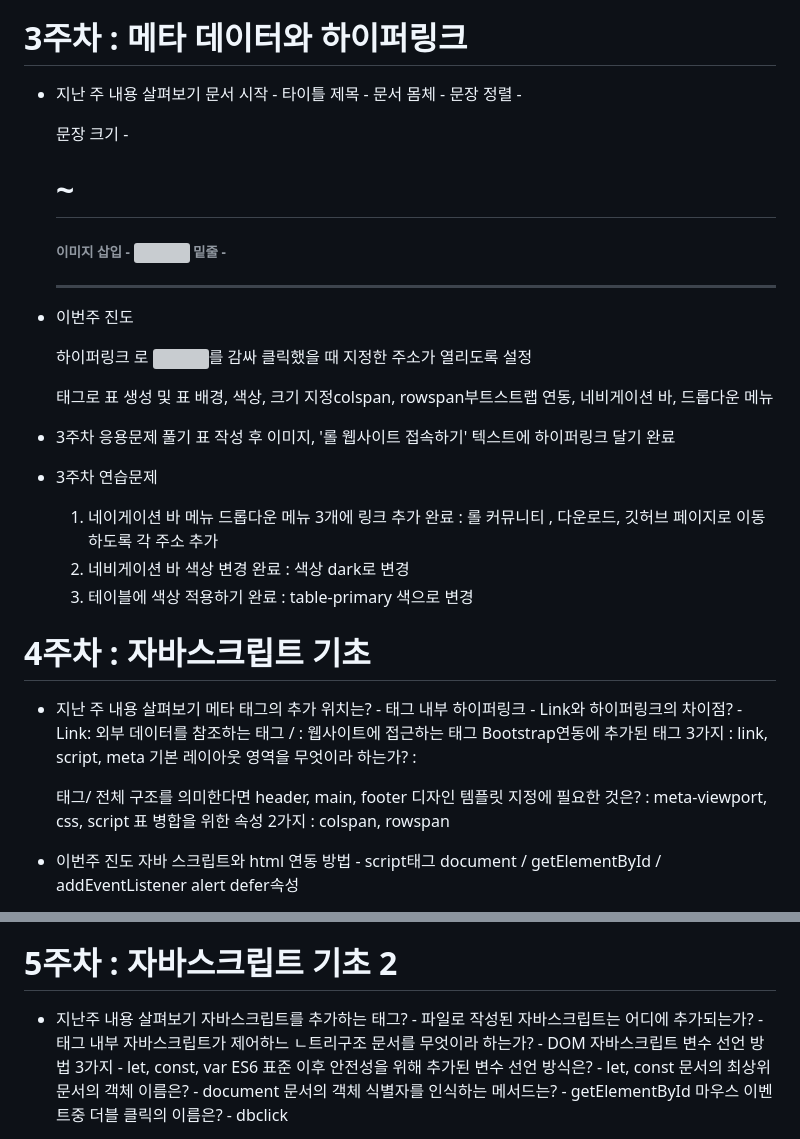
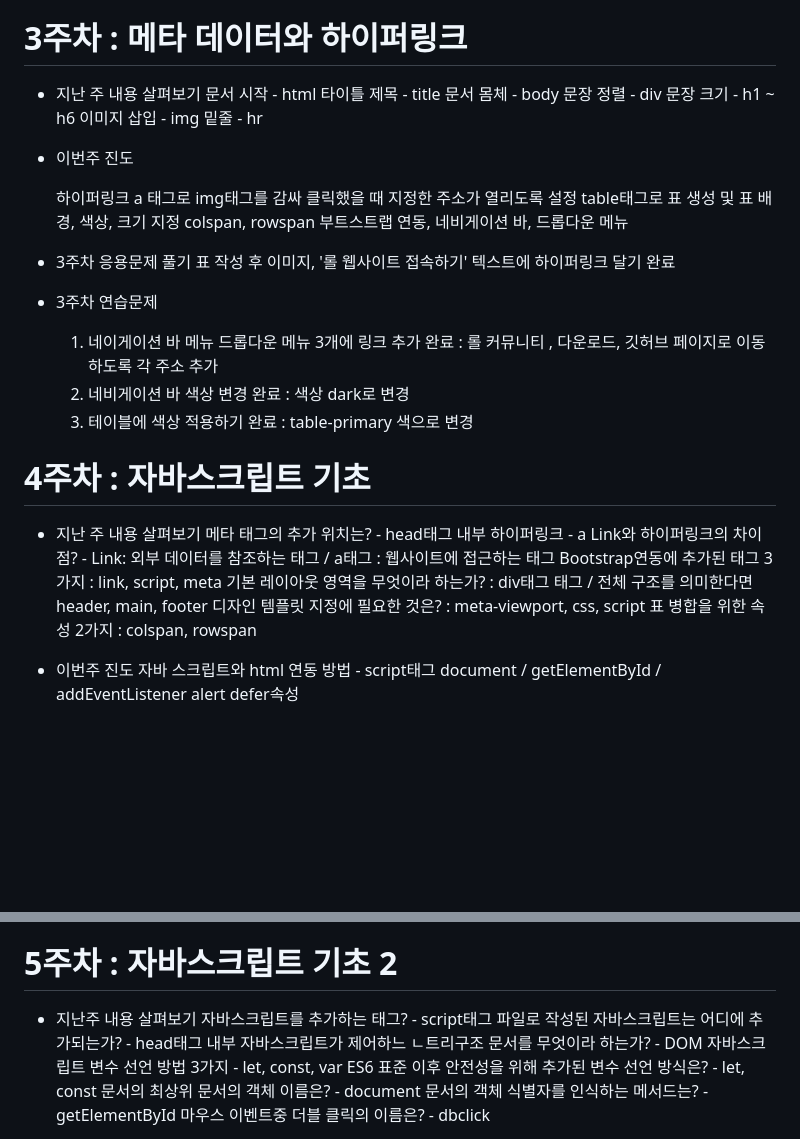
Before and after one commit to SandJetty/JavaWebProgram, a Markdown page: README.md, 2 parts joined by grey strips. Rendered like a GitHub page; blank space fills up the shorter version; grey boxes are pictures that could not be loaded.

Commit message:
Readme.md 작성 수정

```diff
--- a/README.md
+++ b/README.md
@@ -14,18 +14,18 @@
 # 3주차 : 메타 데이터와 하이퍼링크
 
 - 지난 주 내용 살펴보기
-  문서 시작 - <html>
-  타이틀 제목 - <title>
-  문서 몸체 - <body>
-  문장 정렬 - <div>
-  문장 크기 - <h1> ~ <h6>
-  이미지 삽입 - <img>
-  밑줄 - <hr>
+  문서 시작 - html
+  타이틀 제목 - title
+  문서 몸체 - body
+  문장 정렬 - div
+  문장 크기 - h1 ~ h6
+  이미지 삽입 - img
+  밑줄 - hr
 
 - 이번주 진도
 
-  하이퍼링크 <a>로 <img>를 감싸 클릭했을 때 지정한 주소가 열리도록 설정
-  <table>태그로 표 생성 및 표 배경, 색상, 크기 지정
+  하이퍼링크 a 태그로 img태그를 감싸 클릭했을 때 지정한 주소가 열리도록 설정
+  table태그로 표 생성 및 표 배경, 색상, 크기 지정
   colspan, rowspan
   부트스트랩 연동, 네비게이션 바, 드롭다운 메뉴
 
@@ -43,11 +43,11 @@
 # 4주차 : 자바스크립트 기초
 
 - 지난 주 내용 살펴보기
-  메타 태그의 추가 위치는? - <head>태그 내부
-  하이퍼링크 - <a>
-  Link와 하이퍼링크의 차이점? - Link: 외부 데이터를 참조하는 태그 / <a> : 웹사이트에 접근하는 태그
+  메타 태그의 추가 위치는? - head태그 내부
+  하이퍼링크 - a
+  Link와 하이퍼링크의 차이점? - Link: 외부 데이터를 참조하는 태그 / a태그 : 웹사이트에 접근하는 태그
   Bootstrap연동에 추가된 태그 3가지 : link, script, meta
-  기본 레이아웃 영역을 무엇이라 하는가? : <div> 태그/ 전체 구조를 의미한다면 header, main, footer
+  기본 레이아웃 영역을 무엇이라 하는가? : div태그 태그 / 전체 구조를 의미한다면 header, main, footer
   디자인 템플릿 지정에 필요한 것은? : meta-viewport, css, script
   표 병합을 위한 속성 2가지 : colspan, rowspan
 
@@ -74,8 +74,8 @@
 # 5주차 : 자바스크립트 기초 2
 
 - 지난주 내용 살펴보기
-  자바스크립트를 추가하는 태그? - <script>
-  파일로 작성된 자바스크립트는 어디에 추가되는가? - <head>태그 내부
+  자바스크립트를 추가하는 태그? - script태그
+  파일로 작성된 자바스크립트는 어디에 추가되는가? - head태그 내부
   자바스크립트가 제어하느 ㄴ트리구조 문서를 무엇이라 하는가? - DOM
   자바스크립트 변수 선언 방법 3가지 - let, const, var
   ES6 표준 이후 안전성을 위해 추가된 변수 선언 방식은? - let, const
```
